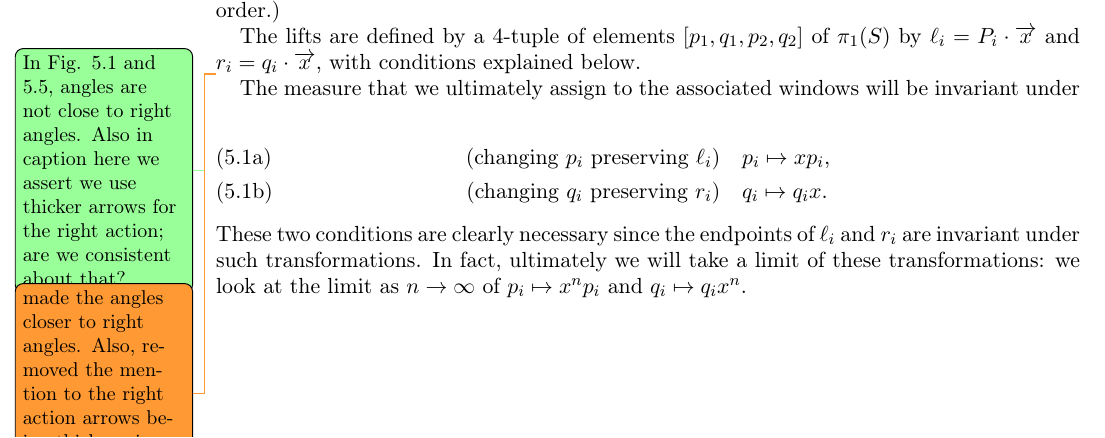
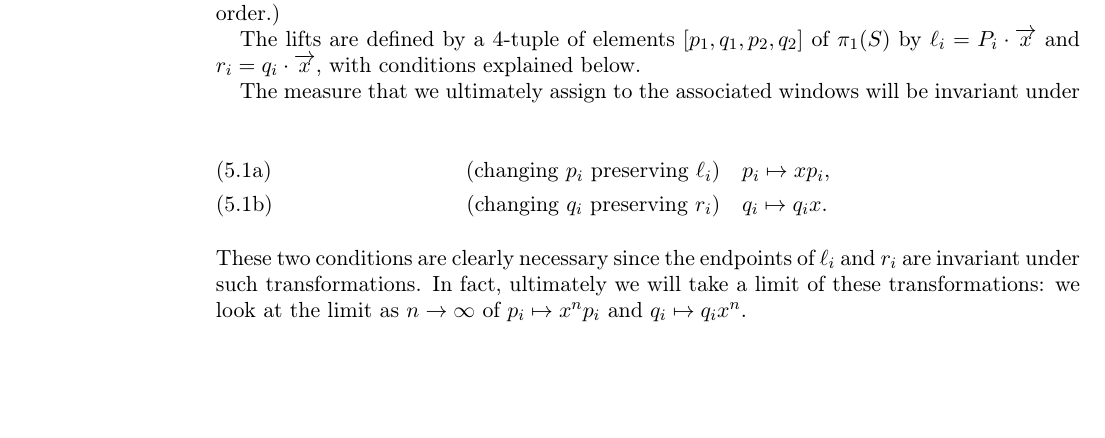
Before and after one commit to dpthurst/Currents-and-intersections, a LaTeX paper (Intersections.tex, which reads boxes.tex): part of page 38 of 101, cut so that both start at the same text, the shorter picture padded with empty space. Compiled offline with pdfLaTeX.

Commit message:
Update on Overleaf.

```diff
--- a/boxes.tex
+++ b/boxes.tex
@@ -41,10 +41,6 @@ elements $[p_1,q_1,p_2,q_2]$ of $\pi_1(S)$ by
 $\ell_i = P_i \cdot \ora{x}$ and $r_i = q_i \cdot \ora{x}$, with
 conditions explained below.
 
-\DPTtodo{In Fig. 5.1 and 5.5, angles are not close to right angles. Also in
-  caption here we assert we use thicker arrows for the right action; are we
-  consistent about that?}
-  \DMGtodo{made the angles closer to right angles. Also, removed the mention to the right action arrows being thicker, since we are not consistent.}
 \begin{figure}
 \centering{
 \resizebox{100mm}{!}{\svgfig{newmodel3}}
```
Also changed, not shown: intro.tex (+0 -3 lines), questions.tex (+2 -0 lines), skora.tex (+0 -3 lines).
